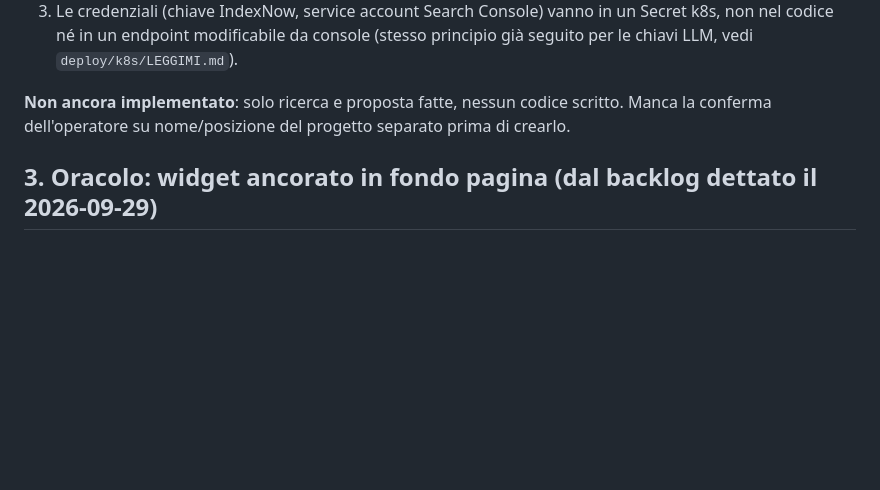
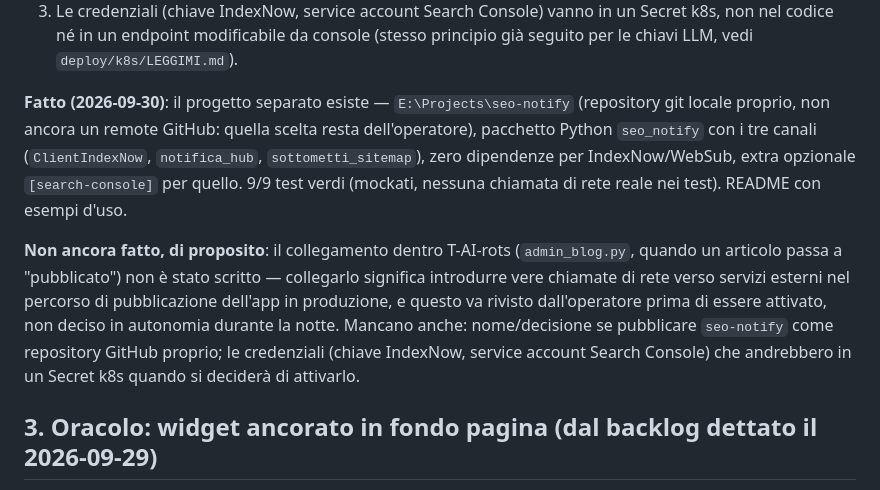
Before and after one commit to nuspy/T-AI-rots, a Markdown page: docs/backlog-v8.md, the part around the change. Rendered like a GitHub page; blank space fills up the shorter version.

Commit message:
v8: seo-notify costruito (progetto separato), non ancora collegato
La libreria di notifica ai motori di ricerca (IndexNow/WebSub/Search Console)
esiste ora a E:\Projects\seo-notify, testata (9/9). Il collegamento dentro
admin_blog.py resta deliberatamente non scritto: introdurrebbe vere chiamate
di rete verso servizi esterni nel percorso di pubblicazione in produzione,
da rivedere con l'operatore prima di attivarlo.

Co-Authored-By: Claude Sonnet 5 <noreply@anthropic.com>
Claude-Session: https://claude.ai/code/session_012tKMUUmyP1NLAERx157jcF

```diff
--- a/docs/backlog-v8.md
+++ b/docs/backlog-v8.md
@@ -76,8 +76,19 @@ così da poterlo riusare in altri progetti.
    codice né in un endpoint modificabile da console (stesso principio già seguito per le chiavi LLM,
    vedi `deploy/k8s/LEGGIMI.md`).
 
-**Non ancora implementato**: solo ricerca e proposta fatte, nessun codice scritto. Manca la conferma
-dell'operatore su nome/posizione del progetto separato prima di crearlo.
+**Fatto (2026-09-30)**: il progetto separato esiste — `E:\Projects\seo-notify` (repository git locale
+proprio, non ancora un remote GitHub: quella scelta resta dell'operatore), pacchetto Python
+`seo_notify` con i tre canali (`ClientIndexNow`, `notifica_hub`, `sottometti_sitemap`), zero
+dipendenze per IndexNow/WebSub, extra opzionale `[search-console]` per quello. 9/9 test verdi
+(mockati, nessuna chiamata di rete reale nei test). README con esempi d'uso.
+
+**Non ancora fatto, di proposito**: il collegamento dentro T-AI-rots (`admin_blog.py`, quando un
+articolo passa a "pubblicato") non è stato scritto — collegarlo significa introdurre vere chiamate
+di rete verso servizi esterni nel percorso di pubblicazione dell'app in produzione, e questo va
+rivisto dall'operatore prima di essere attivato, non deciso in autonomia durante la notte. Mancano
+anche: nome/decisione se pubblicare `seo-notify` come repository GitHub proprio; le credenziali
+(chiave IndexNow, service account Search Console) che andrebbero in un Secret k8s quando si deciderà
+di attivarlo.
 
 ## 3. Oracolo: widget ancorato in fondo pagina (dal backlog dettato il 2026-09-29)
 
```
